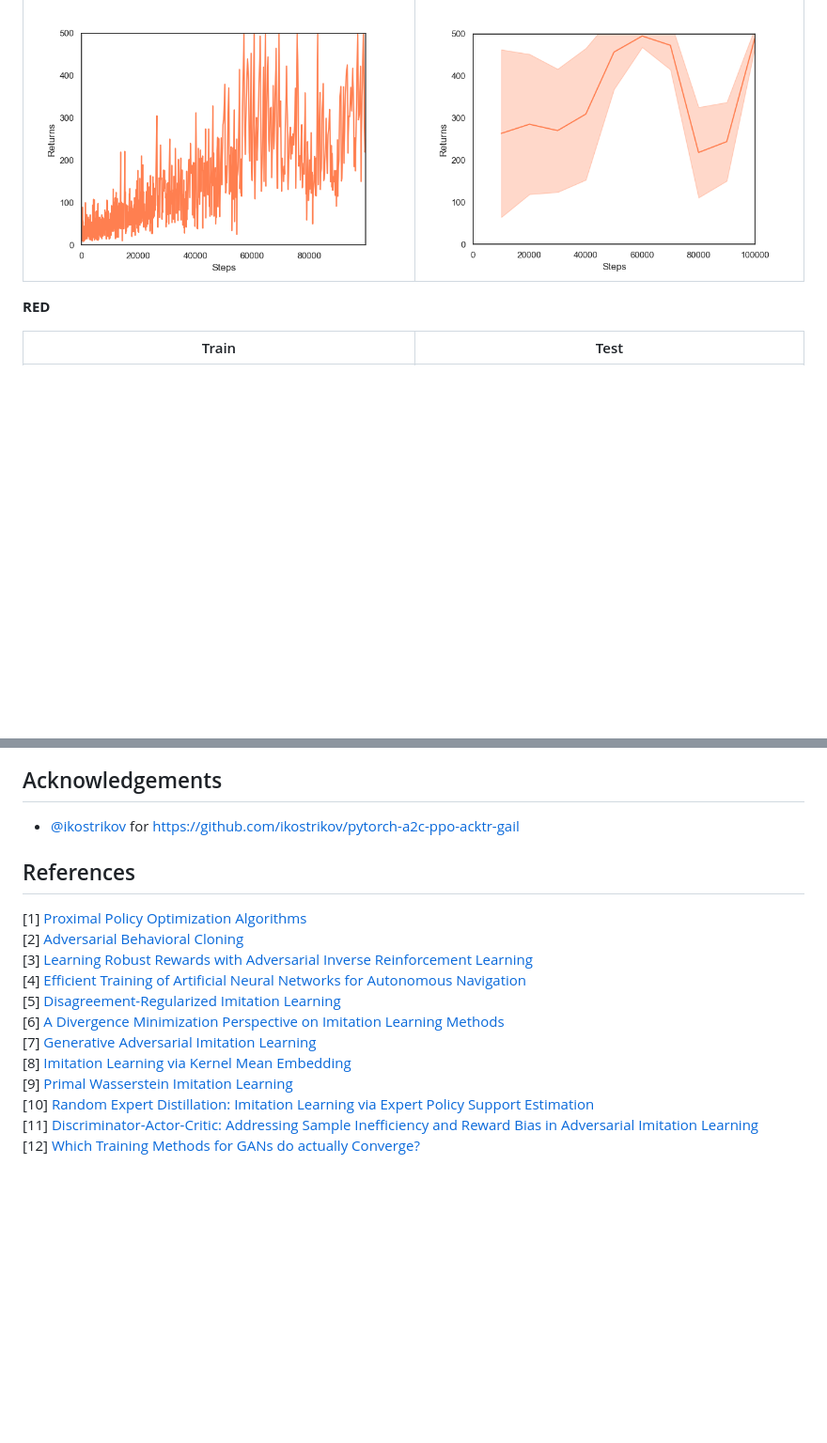
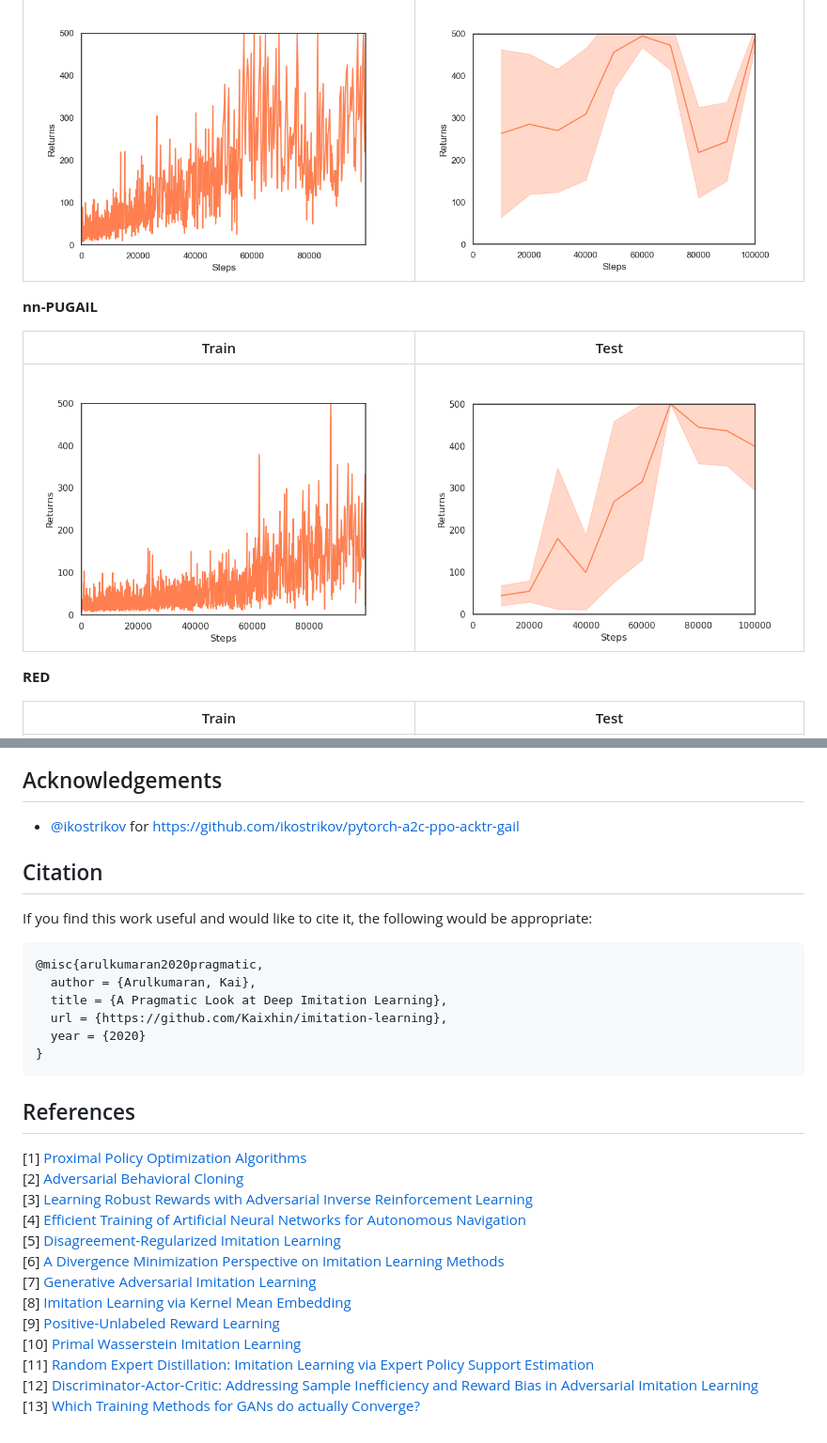
Before and after one commit to Kaixhin/imitation-learning, a Markdown page: README.md, 2 parts joined by grey strips. Shown at 94% size. Rendered like a GitHub page; pictures changed too: figures/pugail_test_returns.png (added), figures/pugail_train_returns.png (added); blank space fills up the shorter version.

Commit message:
Add PUGAIL and citation

````diff
--- a/README.md
+++ b/README.md
@@ -69,6 +70,12 @@ Train | Test
 :----:|:---:
 ![gmmil_train_returns](figures/gmmil_train_returns.png) | ![gmmil_test_returns](figures/gmmil_test_returns.png)
 
+**nn-PUGAIL**
+
+Train | Test
+:----:|:---:
+![pugail_train_returns](figures/pugail_train_returns.png) | ![pugail_test_returns](figures/pugail_test_returns.png)
+
 **RED**
 
 Train | Test
@@ -79,6 +86,20 @@ Acknowledgements
 ----------------
 
 - [@ikostrikov](https://github.com/ikostrikov) for [https://github.com/ikostrikov/pytorch-a2c-ppo-acktr-gail](https://github.com/ikostrikov/pytorch-a2c-ppo-acktr-gail)
+
+Citation
+--------
+
+If you find this work useful and would like to cite it, the following would be appropriate:
+
+```
+@misc{arulkumaran2020pragmatic,
+  author = {Arulkumaran, Kai},
+  title = {A Pragmatic Look at Deep Imitation Learning},
+  url = {https://github.com/Kaixhin/imitation-learning},
+  year = {2020}
+}
+```
 
 References
 ----------
@@ -91,7 +112,8 @@ References
 [6] [A Divergence Minimization Perspective on Imitation Learning Methods](https://arxiv.org/abs/1911.02256)
 [7] [Generative Adversarial Imitation Learning](https://arxiv.org/abs/1606.03476)
 [8] [Imitation Learning via Kernel Mean Embedding](https://www.aaai.org/ocs/index.php/AAAI/AAAI18/paper/viewPaper/16807)
-[9] [Primal Wasserstein Imitation Learning](https://arxiv.org/abs/2006.04678)
-[10] [Random Expert Distillation: Imitation Learning via Expert Policy Support Estimation](https://arxiv.org/abs/1905.06750)
-[11] [Discriminator-Actor-Critic: Addressing Sample Inefficiency and Reward Bias in Adversarial Imitation Learning](https://arxiv.org/abs/1809.02925)
-[12] [Which Training Methods for GANs do actually Converge?](https://arxiv.org/abs/1801.04406)
+[9] [Positive-Unlabeled Reward Learning](https://arxiv.org/abs/1911.00459)
+[10] [Primal Wasserstein Imitation Learning](https://arxiv.org/abs/2006.04678)
+[11] [Random Expert Distillation: Imitation Learning via Expert Policy Support Estimation](https://arxiv.org/abs/1905.06750)
+[12] [Discriminator-Actor-Critic: Addressing Sample Inefficiency and Reward Bias in Adversarial Imitation Learning](https://arxiv.org/abs/1809.02925)
+[13] [Which Training Methods for GANs do actually Converge?](https://arxiv.org/abs/1801.04406)
````
Also changed, not shown: other parts of README.md (+8 -7 lines), 2 other files.
